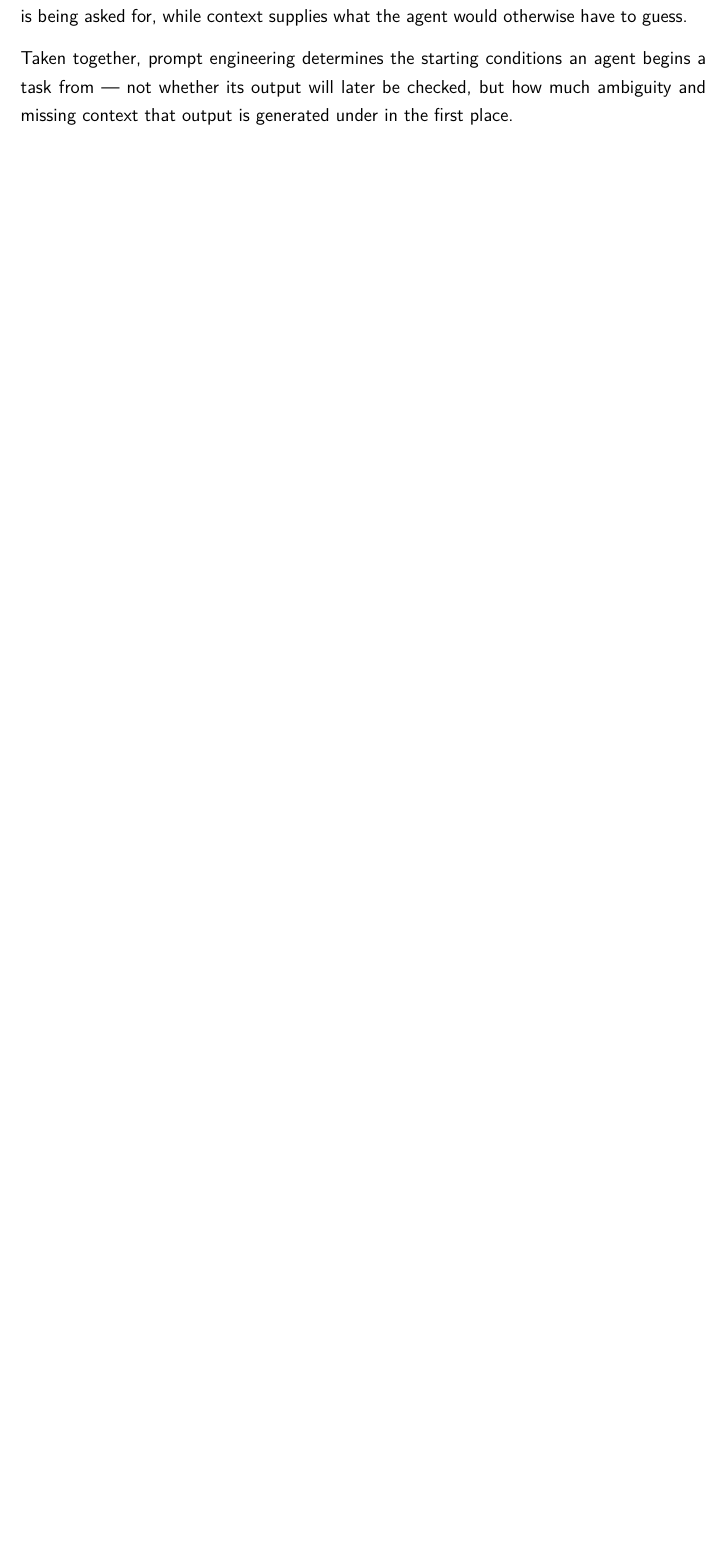
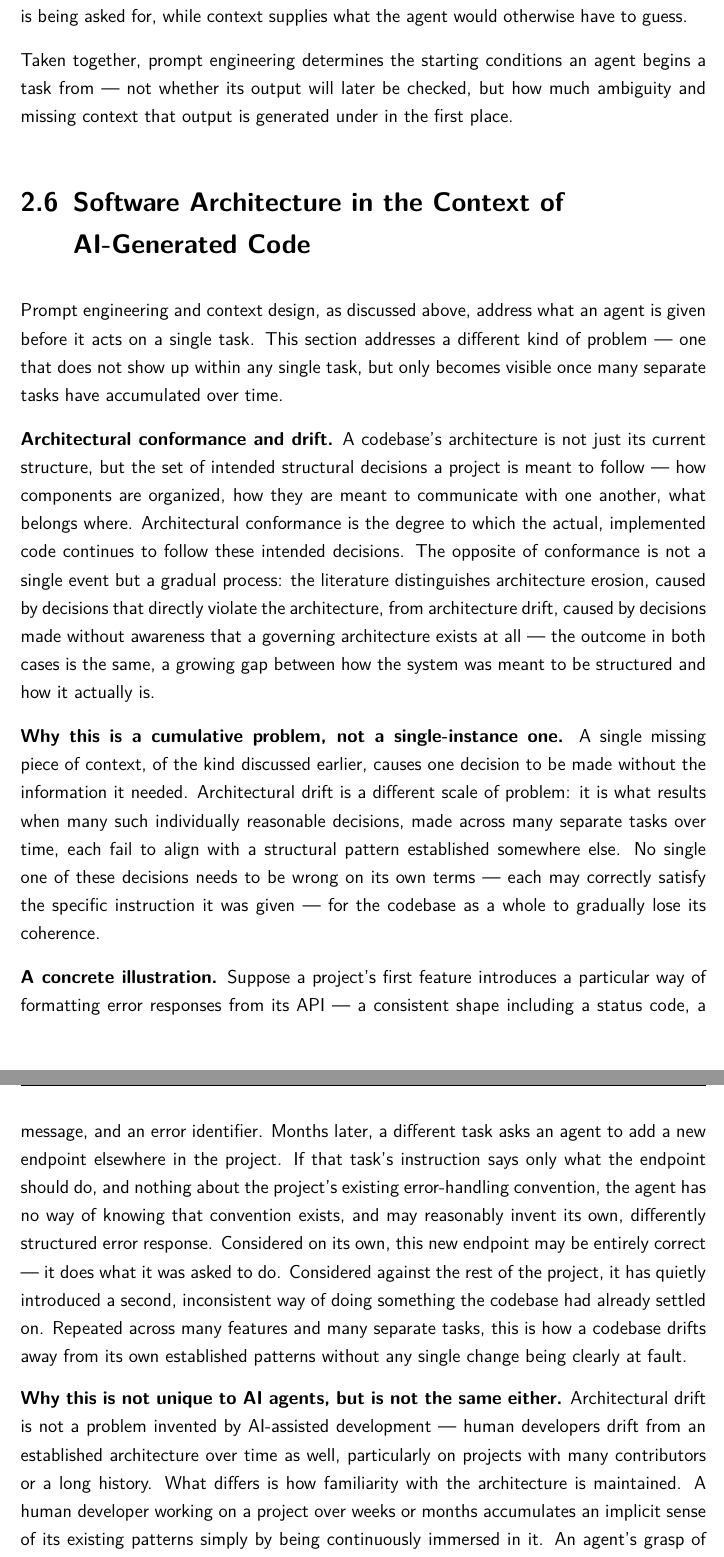
Before and after one commit to houdaifafl/thesis_bachelor, a LaTeX thesis (main.tex, which reads chapters/Foundations/SoftwareEngineeringFoundations.tex): part of page 20 of 29 before the commit and two parts of pages 20 and 21 of 30 after it, the two joined at a grey line, cut so that both start at the same text, the shorter picture padded with empty space. Compiled offline with pdfLaTeX.

Commit message:
Add Foundations section 2.6 on architectural drift in AI-generated code
Add "Software Architecture in the Context of AI-Generated Code",
covering architectural conformance/drift, why it accumulates across
many tasks, and how it differs from human-driven drift. Reorder the
Foundations subfile includes so it lands as 2.6, after Prompt
Engineering.

```diff
--- a/chapters/Foundations/SoftwareEngineeringFoundations.tex
+++ b/chapters/Foundations/SoftwareEngineeringFoundations.tex
@@ -1 +1,13 @@
-%% TODO: write content for this section
+\section{Software Architecture in the Context of AI-Generated Code}
+
+Prompt engineering and context design, as discussed above, address what an agent is given before it acts on a single task. This section addresses a different kind of problem --- one that does not show up within any single task, but only becomes visible once many separate tasks have accumulated over time.
+
+\textbf{Architectural conformance and drift.} A codebase's architecture is not just its current structure, but the set of intended structural decisions a project is meant to follow --- how components are organized, how they are meant to communicate with one another, what belongs where. Architectural conformance is the degree to which the actual, implemented code continues to follow these intended decisions. The opposite of conformance is not a single event but a gradual process: the literature distinguishes architecture erosion, caused by decisions that directly violate the architecture, from architecture drift, caused by decisions made without awareness that a governing architecture exists at all --- the outcome in both cases is the same, a growing gap between how the system was meant to be structured and how it actually is.
+
+\textbf{Why this is a cumulative problem, not a single-instance one.} A single missing piece of context, of the kind discussed earlier, causes one decision to be made without the information it needed. Architectural drift is a different scale of problem: it is what results when many such individually reasonable decisions, made across many separate tasks over time, each fail to align with a structural pattern established somewhere else. No single one of these decisions needs to be wrong on its own terms --- each may correctly satisfy the specific instruction it was given --- for the codebase as a whole to gradually lose its coherence.
+
+\textbf{A concrete illustration.} Suppose a project's first feature introduces a particular way of formatting error responses from its API --- a consistent shape including a status code, a message, and an error identifier. Months later, a different task asks an agent to add a new endpoint elsewhere in the project. If that task's instruction says only what the endpoint should do, and nothing about the project's existing error-handling convention, the agent has no way of knowing that convention exists, and may reasonably invent its own, differently structured error response. Considered on its own, this new endpoint may be entirely correct --- it does what it was asked to do. Considered against the rest of the project, it has quietly introduced a second, inconsistent way of doing something the codebase had already settled on. Repeated across many features and many separate tasks, this is how a codebase drifts away from its own established patterns without any single change being clearly at fault.
+
+\textbf{Why this is not unique to AI agents, but is not the same either.} Architectural drift is not a problem invented by AI-assisted development --- human developers drift from an established architecture over time as well, particularly on projects with many contributors or a long history. What differs is how familiarity with the architecture is maintained. A human developer working on a project over weeks or months accumulates an implicit sense of its existing patterns simply by being continuously immersed in it. An agent's grasp of those same patterns, by contrast, is only as good as what is deliberately reconstructed for it at the start of each task --- LLMs applied to code generation frequently produce code in isolation, without an understanding of project-specific architectural patterns, and this contextual disconnect is a documented source of style and structural inconsistency across generated code. Without that reconstruction, an agent does not retain the accumulated sense of "how things are done here" that a long-tenured human contributor builds up passively.
+
+\textbf{Closing.} Architectural drift is, by its nature, not something a single well-crafted prompt can solve. Precision and context, as discussed earlier, improve the conditions under which one task is carried out, but drift is a property that emerges across many tasks over time --- preventing it requires some form of constraint or convention that persists across all of them, rather than being restated freshly, or not restated at all, with every new instruction.
```
Also changed, not shown: main.tex (+1 -1 lines), main.pdf.
